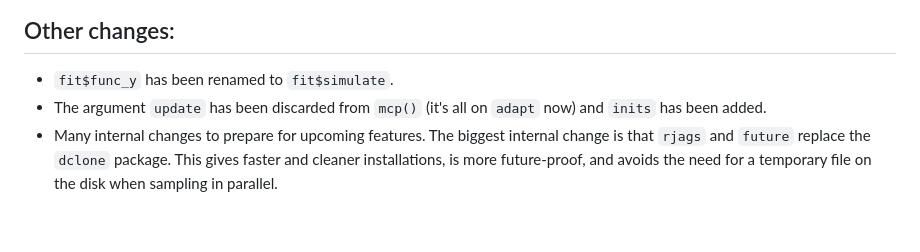
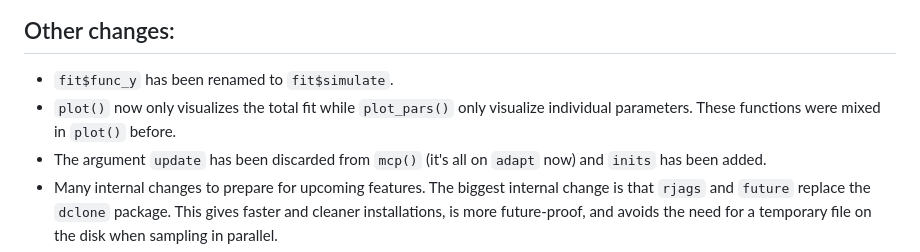
Before and after one commit to lindeloev/mcp, a Markdown page: NEWS.md, the part around the change. Drawn GitHub-style; blank space fills up the shorter version.

```diff
--- a/NEWS.md
+++ b/NEWS.md
@@ -12,6 +12,7 @@ The API and internal structure should be stable now.
 ## Other changes:
 
  * `fit$func_y` has been renamed to `fit$simulate`.
+ * `plot()` now only visualizes the total fit while `plot_pars()` only visualize individual parameters. These functions were mixed in `plot()` before.
  * The argument `update` has been discarded from `mcp()` (it's all on `adapt` now) and `inits` has been added.
  * Many internal changes to prepare for upcoming features. The biggest internal change is that `rjags` and `future` replace the `dclone` package. This gives faster and cleaner installations, is more future-proof, and avoids the need for a temporary file on the disk when sampling in parallel.
  * Updated documentation and website.
```
Also changed, not shown: README.md (+12 -12 lines), man/figures/ex_fix_rel.png, 6 other files.
